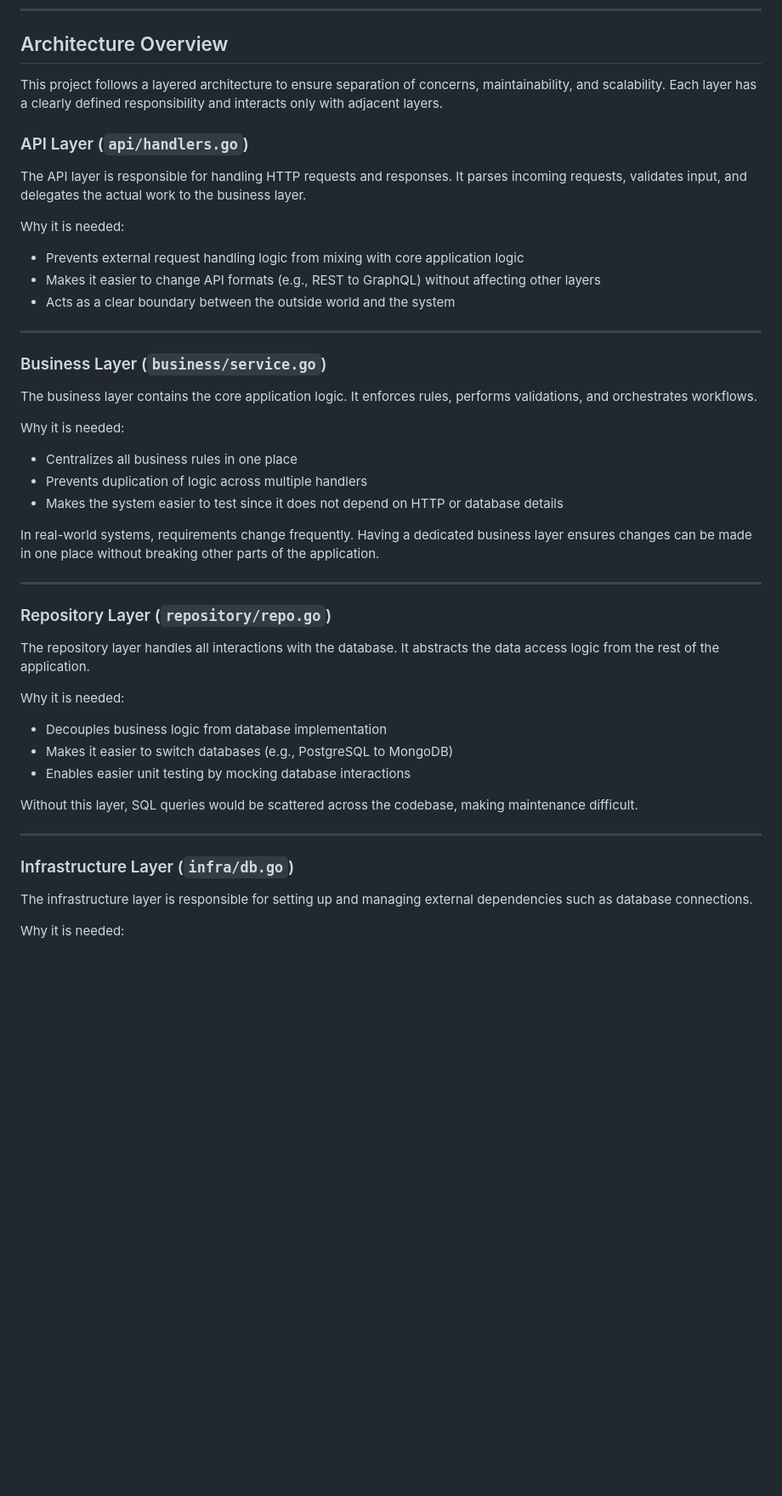
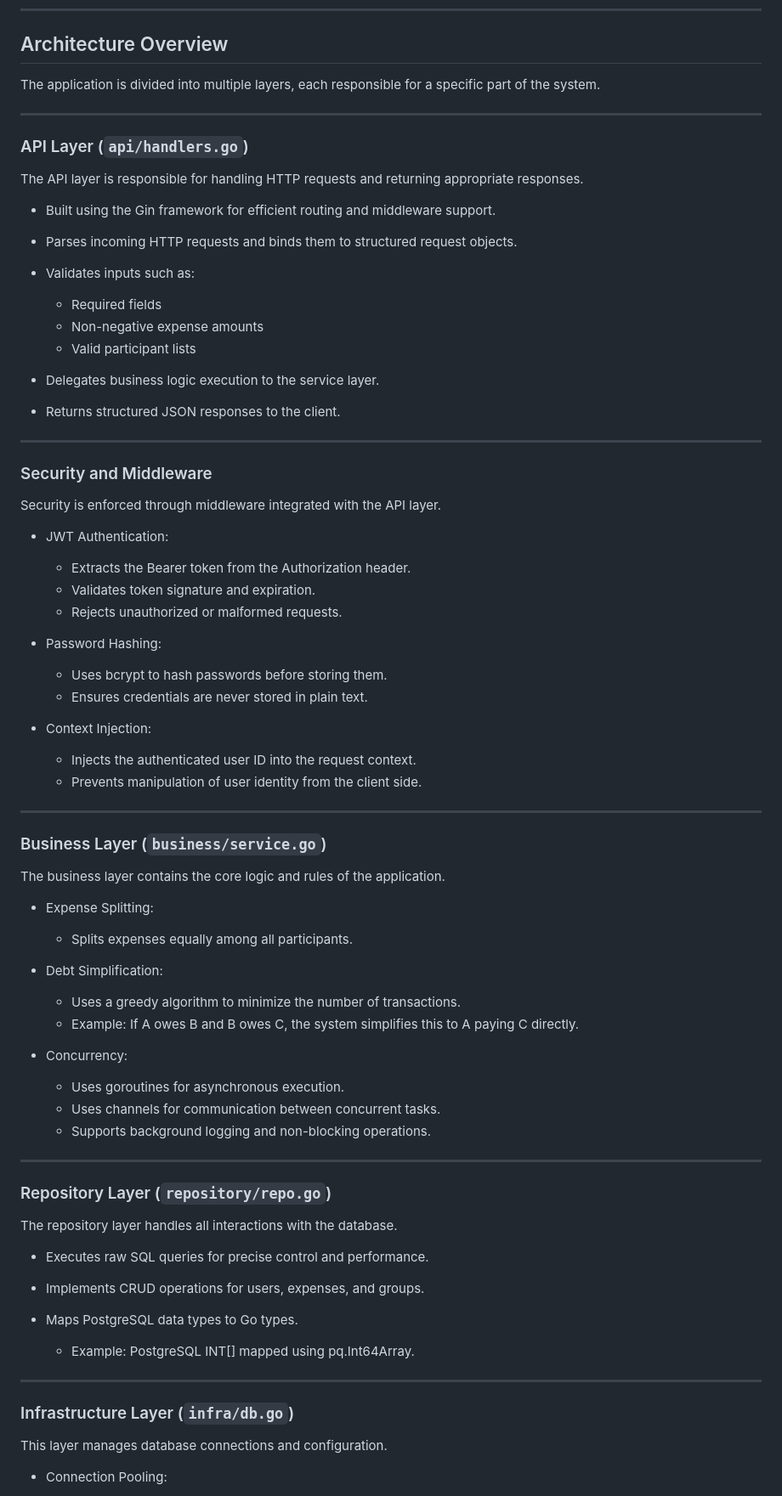
Before and after one commit to gauravsahay007/split-wise-clone, a Markdown page: Readme.md, the part around one of its changes. Shown at 85% size. Drawn GitHub-style; blank space fills up the shorter version.

Commit message:
Enhance README with project details and API usage
Added detailed project overview, architecture, and usage instructions.

```diff
--- a/Readme.md
+++ b/Readme.md
@@ -58,51 +69,85 @@ graph TD
 
 ## Architecture Overview
 
-This project follows a layered architecture to ensure separation of concerns, maintainability, and scalability. Each layer has a clearly defined responsibility and interacts only with adjacent layers.
+The application is divided into multiple layers, each responsible for a specific part of the system.
+
+---
 
 ### API Layer (`api/handlers.go`)
 
-The API layer is responsible for handling HTTP requests and responses. It parses incoming requests, validates input, and delegates the actual work to the business layer.
+The API layer is responsible for handling HTTP requests and returning appropriate responses.
 
-Why it is needed:
+* Built using the Gin framework for efficient routing and middleware support.
+* Parses incoming HTTP requests and binds them to structured request objects.
+* Validates inputs such as:
 
-* Prevents external request handling logic from mixing with core application logic
-* Makes it easier to change API formats (e.g., REST to GraphQL) without affecting other layers
-* Acts as a clear boundary between the outside world and the system
+  * Required fields
+  * Non-negative expense amounts
+  * Valid participant lists
+* Delegates business logic execution to the service layer.
+* Returns structured JSON responses to the client.
+
+---
+
+### Security and Middleware
+
+Security is enforced through middleware integrated with the API layer.
+
+* JWT Authentication:
+
+  * Extracts the Bearer token from the Authorization header.
+  * Validates token signature and expiration.
+  * Rejects unauthorized or malformed requests.
+
+* Password Hashing:
+
+  * Uses bcrypt to hash passwords before storing them.
+  * Ensures credentials are never stored in plain text.
+
+* Context Injection:
+
+  * Injects the authenticated user ID into the request context.
+  * Prevents manipulation of user identity from the client side.
 
 ---
 
 ### Business Layer (`business/service.go`)
 
-The business layer contains the core application logic. It enforces rules, performs validations, and orchestrates workflows.
+The business layer contains the core logic and rules of the application.
 
-Why it is needed:
+* Expense Splitting:
 
-* Centralizes all business rules in one place
-* Prevents duplication of logic across multiple handlers
-* Makes the system easier to test since it does not depend on HTTP or database details
+  * Splits expenses equally among all participants.
 
-In real-world systems, requirements change frequently. Having a dedicated business layer ensures changes can be made in one place without breaking other parts of the application.
+* Debt Simplification:
+
+  * Uses a greedy algorithm to minimize the number of transactions.
+  * Example:
+    If A owes B and B owes C, the system simplifies this to A paying C directly.
+
+* Concurrency:
+
+  * Uses goroutines for asynchronous execution.
+  * Uses channels for communication between concurrent tasks.
+  * Supports background logging and non-blocking operations.
 
 ---
 
 ### Repository Layer (`repository/repo.go`)
 
-The repository layer handles all interactions with the database. It abstracts the data access logic from the rest of the application.
+The repository layer handles all interactions with the database.
 
-Why it is needed:
+* Executes raw SQL queries for precise control and performance.
+* Implements CRUD operations for users, expenses, and groups.
+* Maps PostgreSQL data types to Go types.
 
-* Decouples business logic from database implementation
-* Makes it easier to switch databases (e.g., PostgreSQL to MongoDB)
-* Enables easier unit testing by mocking database interactions
-
-Without this layer, SQL queries would be scattered across the codebase, making maintenance difficult.
+  * Example: PostgreSQL INT[] mapped using pq.Int64Array.
 
 ---
 
 ### Infrastructure Layer (`infra/db.go`)
 
-The infrastructure layer is responsible for setting up and managing external dependencies such as database connections.
+This layer manages database connections and configuration.
 
-Why it is needed:
+* Connection Pooling:
 
```
Also changed, not shown: other parts of Readme.md (+135 -44 lines).
